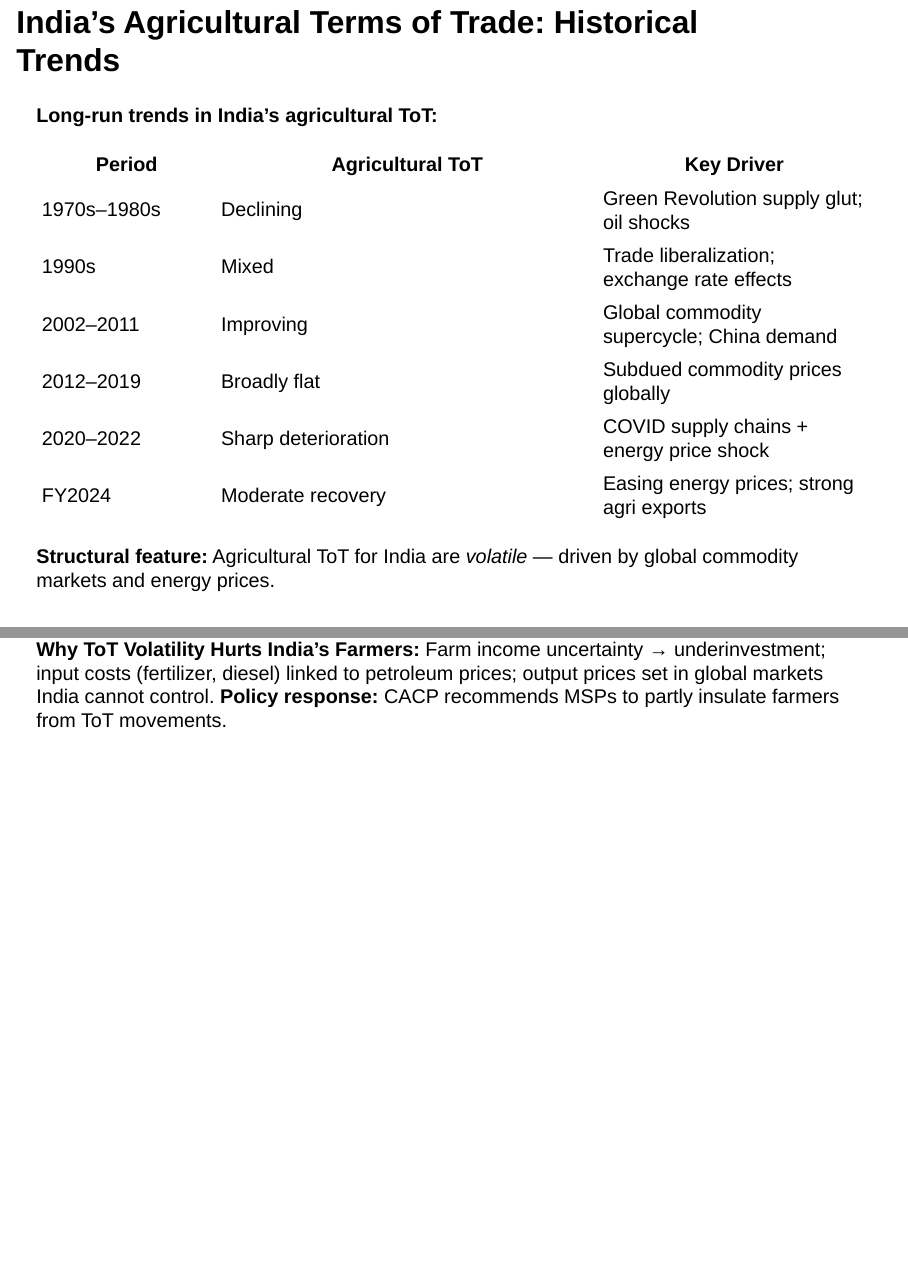
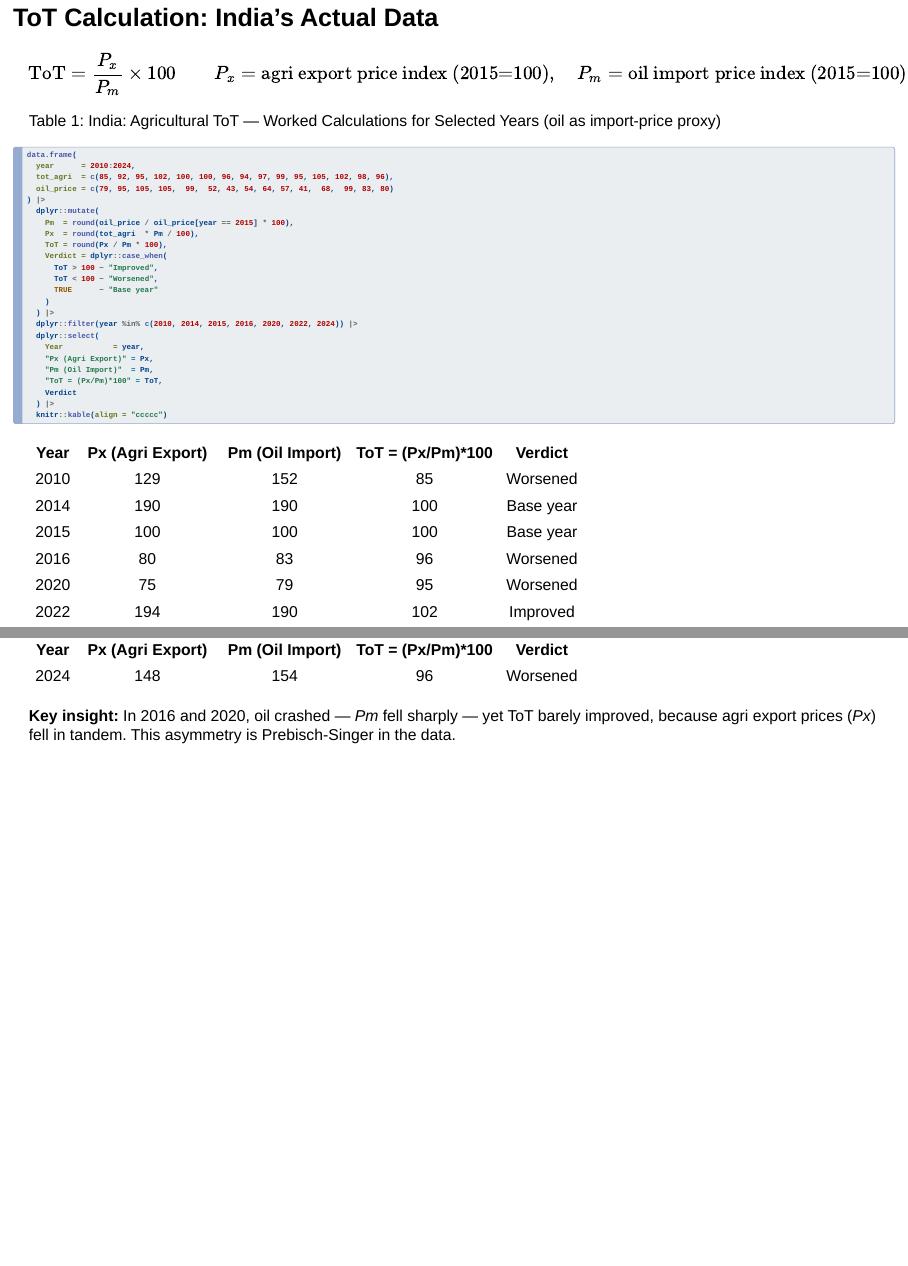
Before and after one commit to nithinmkp/eco2203-trade, a Quarto document (Quarto/Lecture06_Terms_of_Trade.qmd): pages 10 and 11 of 40 before the commit and pages 8 and 9 of 36 after it, joined at a grey line. Rendered offline with R 4.5, knitr and Pandoc in place of Quarto, with nearby package versions; drawn as Slidy slides in place of the format the file asks for.

Commit message:
Lecture 06: fix ToT chart (normalize oil to 2015=100) and add worked calculation table
- Normalize Brent crude to 2015=100 so both series share same index scale;
  removes the misleading USD/bbl vs index unit mismatch
- Add new slide 'ToT Calculation: India's Actual Data' with formula and
  kable table (7 key years: 2010,2014-16,2020,2022,2024) showing Px, Pm,
  and ToT = (Px/Pm)*100; fragment callout highlights Prebisch-Singer asymmetry

Co-authored-by: Copilot <223556219+Copilot@users.noreply.github.com>

````diff
--- a/Quarto/Lecture06_Terms_of_Trade.qmd
+++ b/Quarto/Lecture06_Terms_of_Trade.qmd
@@ -179,6 +179,46 @@
 **FY2022 was exactly this scenario:** Global commodity supercycle + Russia-Ukraine war → oil price shock. Fertilizer prices (derived from natural gas) tripled. India's agricultural ToT **sharply deteriorated** — farmers received higher output prices but paid much more for inputs → net farm income squeezed.
 :::
 
+## ToT Calculation: India's Actual Data {.smaller}
+
+$$\text{ToT} = \frac{P_x}{P_m} \times 100 \qquad P_x = \text{agri export price index (2015=100)}, \quad P_m = \text{oil import price index (2015=100)}$$
+
+```{r}
+#| label: tbl-tot-calc
+#| tbl-cap: "India: Agricultural ToT — Worked Calculations for Selected Years (oil as import-price proxy)"
+
+data.frame(
+  year      = 2010:2024,
+  tot_agri  = c(85, 92, 95, 102, 100, 100, 96, 94, 97, 99, 95, 105, 102, 98, 96),
+  oil_price = c(79, 95, 105, 105,  99,  52, 43, 54, 64, 57, 41,  68,  99, 83, 80)
+) |>
+  dplyr::mutate(
+    Pm  = round(oil_price / oil_price[year == 2015] * 100),
+    Px  = round(tot_agri  * Pm / 100),
+    ToT = round(Px / Pm * 100),
+    Verdict = dplyr::case_when(
+      ToT > 100 ~ "Improved",
+      ToT < 100 ~ "Worsened",
+      TRUE      ~ "Base year"
+    )
+  ) |>
+  dplyr::filter(year %in% c(2010, 2014, 2015, 2016, 2020, 2022, 2024)) |>
+  dplyr::select(
+    Year           = year,
+    "Px (Agri Export)" = Px,
+    "Pm (Oil Import)"  = Pm,
+    "ToT = (Px/Pm)*100" = ToT,
+    Verdict
+  ) |>
+  knitr::kable(align = "ccccc")
+```
+
+::: {.fragment}
+::: {.hi-gold}
+**Key insight:** In 2016 and 2020, oil crashed — *Pm* fell sharply — yet ToT barely improved, because agri export prices (*Px*) fell in tandem. This asymmetry is Prebisch-Singer in the data.
+:::
+:::
+
 ## India's Agricultural Terms of Trade: Historical Trends {.smaller}
 
 **Long-run trends in India's agricultural ToT:**
````
Also changed, not shown: Quarto/Lecture06_Terms_of_Trade.qmd (18 more changed lines), 2 other files.
